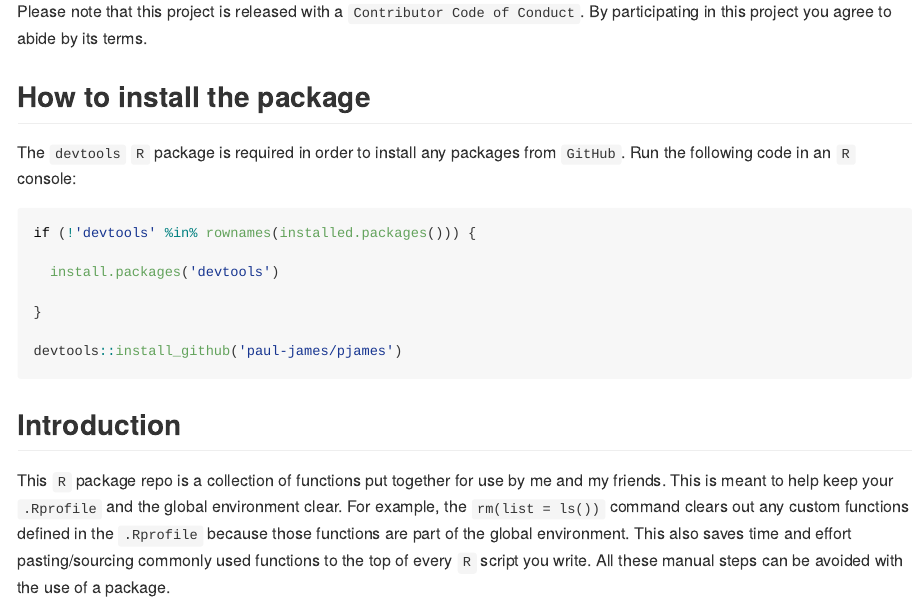
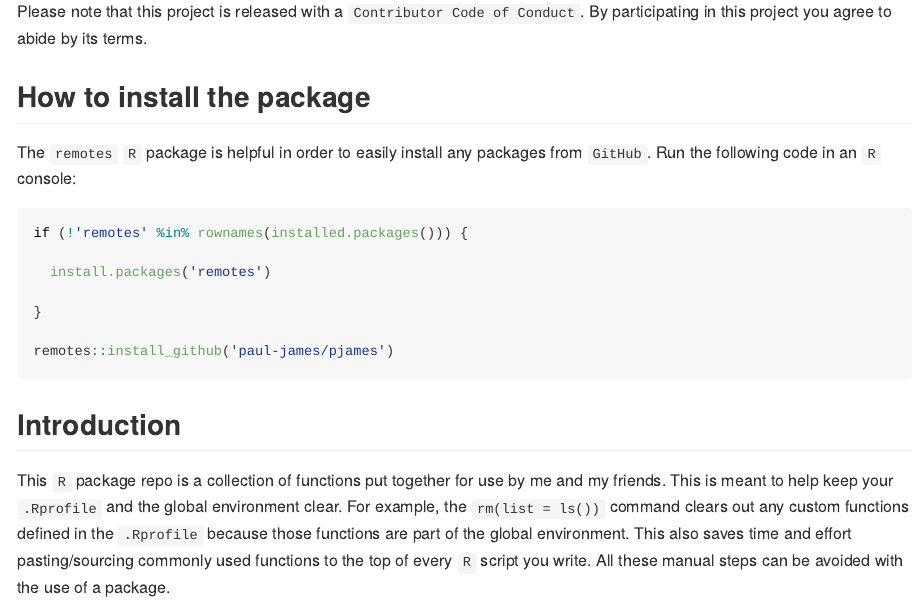
Before and after one commit to Paul-James/pjames, an R Markdown document (README.Rmd): the page in a window 1100 px wide, from 180 px down. The pictures show the output file README.md that the author committed with the source, drawn offline in the style of GitHub; badge pictures from the web are left out.

Commit message:
update readme to use remotes instead of devtools for pkg installation[ci skip]

````diff
--- a/README.Rmd
+++ b/README.Rmd
@@ -29,16 +29,16 @@ Please note that this project is released with a `Contributor Code of Conduct`.
 
 ## How to install the package
 
-The `devtools` `R` package is required in order to install any packages from `GitHub`. Run the following code in an `R` console:
+The `remotes` `R` package is helpful in order to easily install any packages from `GitHub`. Run the following code in an `R` console:
 
 ```r
-if (!'devtools' %in% rownames(installed.packages())) {
+if (!'remotes' %in% rownames(installed.packages())) {
 
-  install.packages('devtools')
+  install.packages('remotes')
 
 }
 
-devtools::install_github('paul-james/pjames')
+remotes::install_github('paul-james/pjames')
 ```
 
 ## Introduction
````
Also changed, not shown: README.md.
